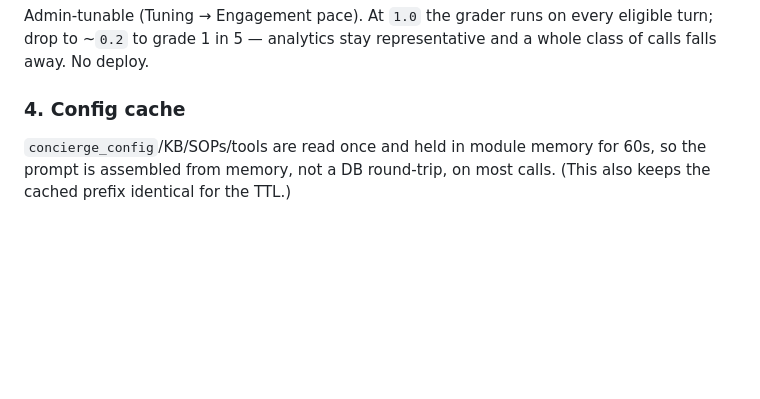
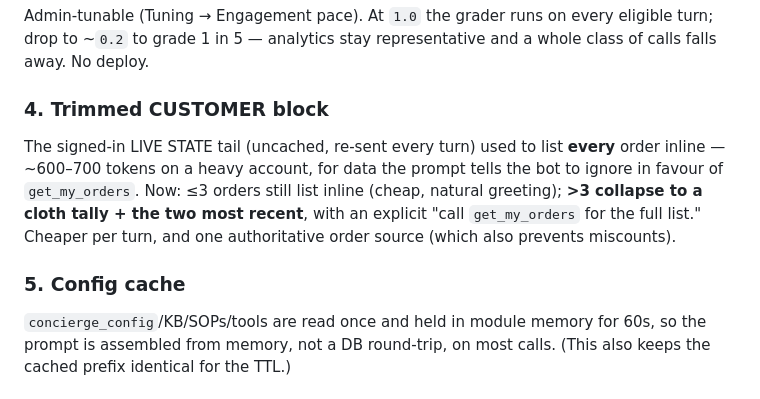
Before and after one commit to Maniwar/Blanket, a Markdown page: COST.md, the part around the change. Drawn GitHub-style; blank space fills up the shorter version.

Commit message:
Docs: COST.md — note the trimmed CUSTOMER block
Co-Authored-By: Claude Opus 4.8 <noreply@anthropic.com>
Claude-Session: https://claude.ai/code/session_01948bdGBFtLcsmLXVLeUTfW

```diff
--- a/COST.md
+++ b/COST.md
@@ -50,7 +50,15 @@ Admin-tunable (Tuning → Engagement pace). At `1.0` the grader runs on every
 eligible turn; drop to ~`0.2` to grade 1 in 5 — analytics stay representative and
 a whole class of calls falls away. No deploy.
 
-### 4. Config cache
+### 4. Trimmed CUSTOMER block
+The signed-in LIVE STATE tail (uncached, re-sent every turn) used to list **every**
+order inline — ~600–700 tokens on a heavy account, for data the prompt tells the
+bot to ignore in favour of `get_my_orders`. Now: ≤3 orders still list inline
+(cheap, natural greeting); **>3 collapse to a cloth tally + the two most recent**,
+with an explicit "call `get_my_orders` for the full list." Cheaper per turn, and
+one authoritative order source (which also prevents miscounts).
+
+### 5. Config cache
 `concierge_config`/KB/SOPs/tools are read once and held in module memory for 60s,
 so the prompt is assembled from memory, not a DB round-trip, on most calls. (This
 also keeps the cached prefix identical for the TTL.)
```
